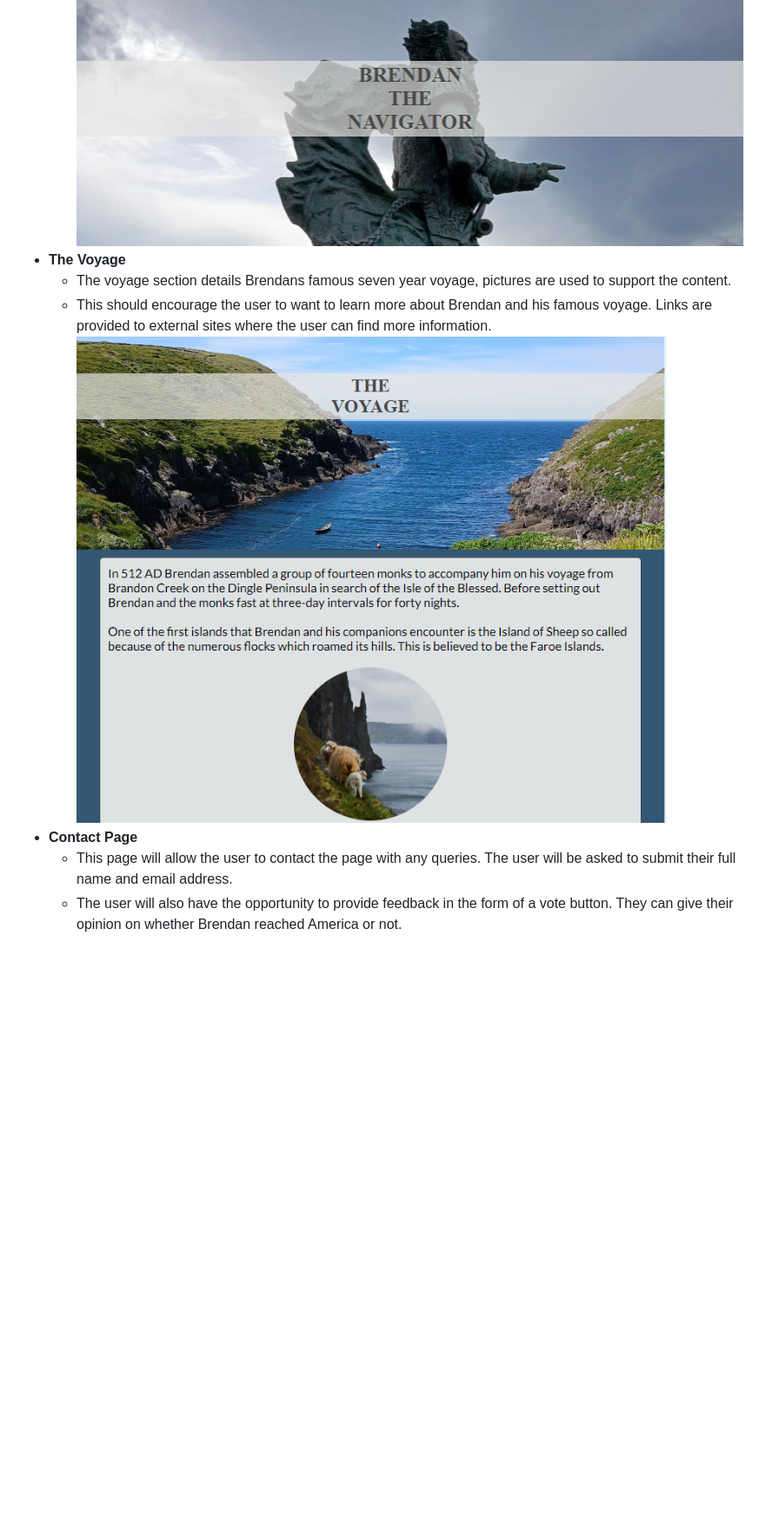
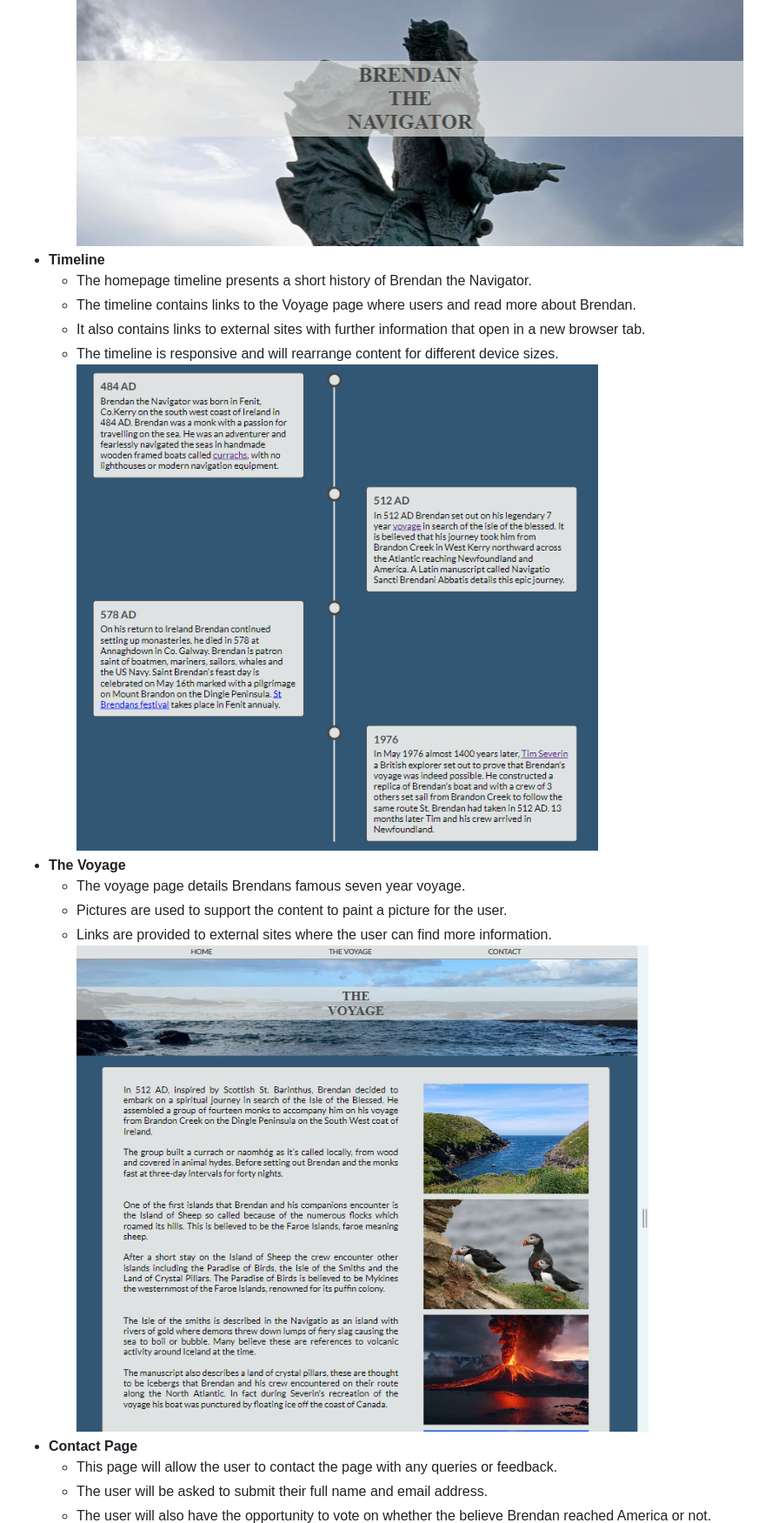
Before and after one commit to lorrainescanlon/brendan-the-navigator, a Markdown page: README.md, the part around the change printed below. Shown: that part at 87% size. Drawn GitHub-style; pictures changed too: docs/images/timeline.PNG, docs/images/voyage.PNG; blank space fills up the shorter version.

```diff
--- a/README.md
+++ b/README.md
@@ -17,12 +17,20 @@ I included the following features on my website.
   - This section introduces the user to Brendan the Navigator with an image of his statue which stands at Fenit harbour in Kerry to set the scene.
   - This section includes a responsive timeline of the history of Brendan the Navigator.
 ![Landing Page](docs/images/landingimage.PNG)
+- __Timeline__
+  - The homepage timeline presents a short history of Brendan the Navigator.
+  - The timeline contains links to the Voyage page where users and read more about Brendan.
+  - It also contains links to external sites with further information that open in a new browser tab.
+  - The timeline is responsive and will rearrange content for different device sizes.
+![Timeline](docs/images/timeline.PNG)
 - __The Voyage__
-  - The voyage section details Brendans famous seven year voyage, pictures are used to support the content.
-  - This should encourage the user to want to learn more about Brendan and his famous voyage. Links are provided to external sites where the user can find more information.
+  - The voyage page details Brendans famous seven year voyage.
+  - Pictures are used to support the content to paint a picture for the user.
+  - Links are provided to external sites where the user can find more information.
 ![Voyage Page](docs/images/voyage.PNG)
 - __Contact Page__
-  - This page will allow the user to contact the page with any queries. The user will be asked to submit their full name and email address.
-  - The user will also have the opportunity to provide feedback in the form of a vote button. They can give their opinion on whether Brendan reached America or not.
+  - This page will allow the user to contact the page with any queries or feedback.
+  - The user will be asked to submit their full name and email address.
+  - The user will also have the opportunity to vote on whether the believe Brendan reached America or not.
 ![Contact](docs/images/form.PNG)
 - __The Footer__
```
Also changed, not shown: other parts of README.md (+28 -29 lines), docs/images/form.PNG, docs/images/responsivebright.PNG (added), docs/images/responsivedark.PNG (added), docs/images/validatorwarningPNG.PNG (added).
